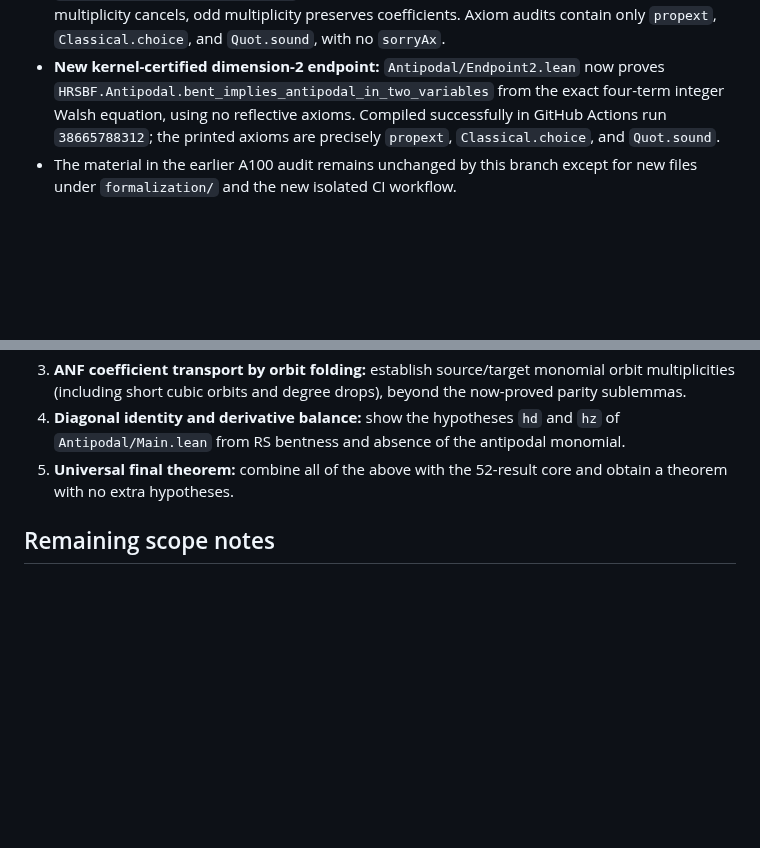
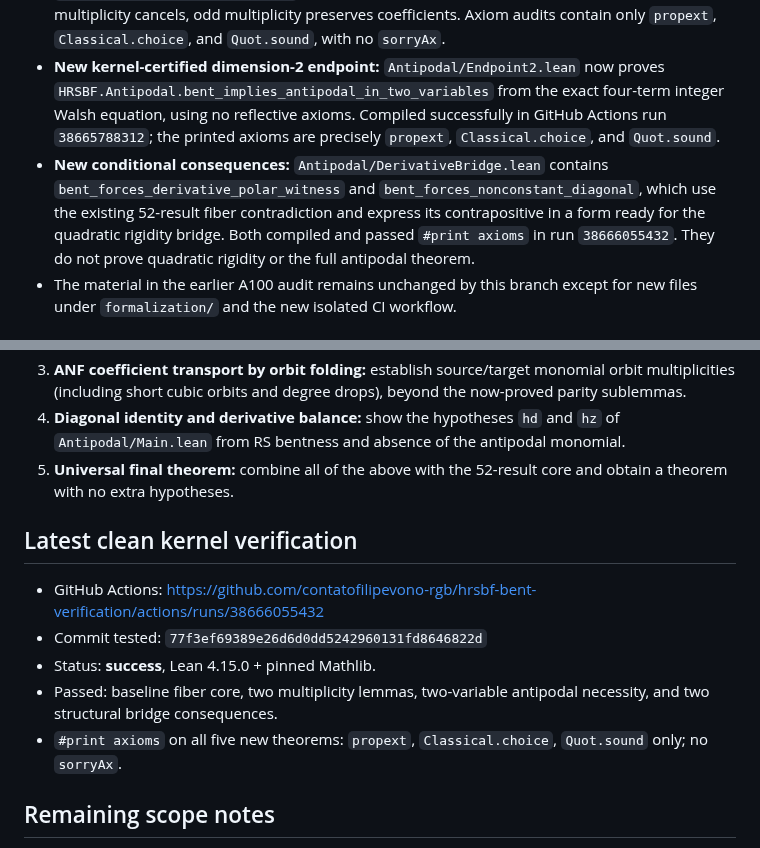
Before and after one commit to contatofilipevono-rgb/hrsbf-bent-verification, a Markdown page: formalization/GLOBAL_BRIDGE_STATUS.md, 2 parts joined by grey strips. Rendered like a GitHub page; blank space fills up the shorter version.

Commit message:
docs: record five new verified Lean theorems and successful pinned CI evidence

```diff
--- a/formalization/GLOBAL_BRIDGE_STATUS.md
+++ b/formalization/GLOBAL_BRIDGE_STATUS.md
@@ -9,6 +9,7 @@
 - The baseline `formalization/Antipodal/*.lean` 52-result fiber core compiles in GitHub Actions (seen on runs `38663462356` and `38664372468`).
 - `Antipodal/OddMultiplicity.lean` formalizes two characteristic-two statements: even orbit multiplicity cancels, odd multiplicity preserves coefficients. Axiom audits contain only `propext`, `Classical.choice`, and `Quot.sound`, with no `sorryAx`.
 - **New kernel-certified dimension-2 endpoint:** `Antipodal/Endpoint2.lean` now proves `HRSBF.Antipodal.bent_implies_antipodal_in_two_variables` from the exact four-term integer Walsh equation, using no reflective axioms. Compiled successfully in GitHub Actions run `38665788312`; the printed axioms are precisely `propext`, `Classical.choice`, and `Quot.sound`.
+- **New conditional consequences:** `Antipodal/DerivativeBridge.lean` contains `bent_forces_derivative_polar_witness` and `bent_forces_nonconstant_diagonal`, which use the existing 52-result fiber contradiction and express its contrapositive in a form ready for the quadratic rigidity bridge. Both compiled and passed `#print axioms` in run `38666055432`. They do not prove quadratic rigidity or the full antipodal theorem.
 - The material in the earlier A100 audit remains unchanged by this branch except for new files under `formalization/` and the new isolated CI workflow.
 
 ## Not yet proved in Lean — must not be described as kernel-certified
@@ -18,6 +19,14 @@
 3. **ANF coefficient transport by orbit folding:** establish source/target monomial orbit multiplicities (including short cubic orbits and degree drops), beyond the now-proved parity sublemmas.
 4. **Diagonal identity and derivative balance:** show the hypotheses `hd` and `hz` of `Antipodal/Main.lean` from RS bentness and absence of the antipodal monomial.
 5. **Universal final theorem:** combine all of the above with the 52-result core and obtain a theorem with no extra hypotheses.
+
+## Latest clean kernel verification
+
+- GitHub Actions: https://github.com/contatofilipevono-rgb/hrsbf-bent-verification/actions/runs/38666055432
+- Commit tested: `77f3ef69389e26d6d0dd5242960131fd8646822d`
+- Status: **success**, Lean 4.15.0 + pinned Mathlib.
+- Passed: baseline fiber core, two multiplicity lemmas, two-variable antipodal necessity, and two structural bridge consequences.
+- `#print axioms` on all five new theorems: `propext`, `Classical.choice`, `Quot.sound` only; no `sorryAx`.
 
 ## Remaining scope notes
 
```
